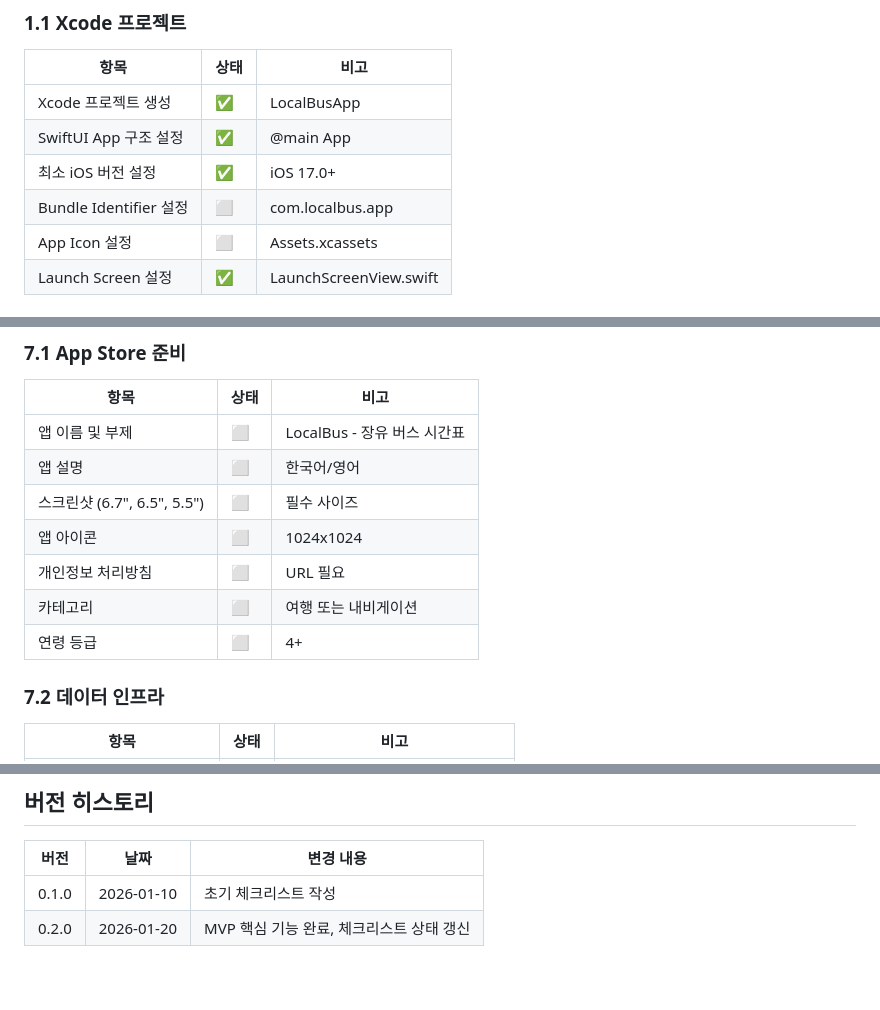
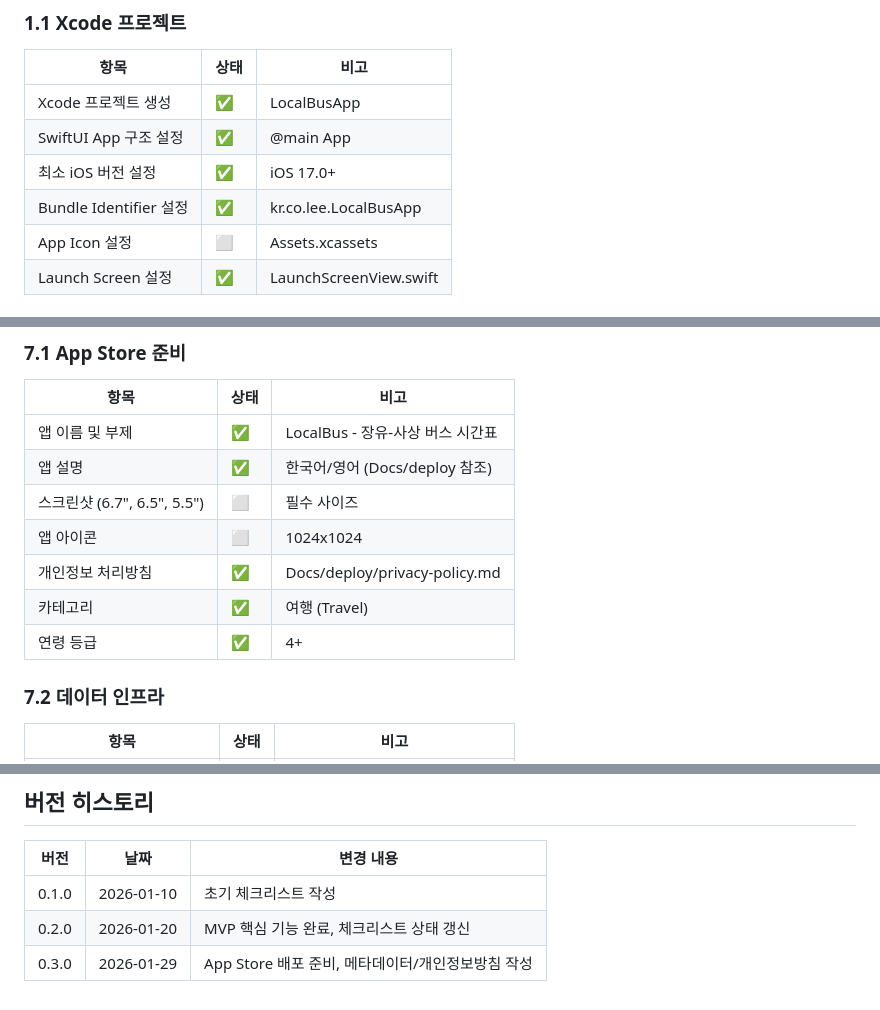
Before and after one commit to unib35/LocalBus, a Markdown page: Docs/dev/development-checklist.md, 3 parts joined by grey strips. GitHub-like rendering.

Commit message:
[Docs]: App Store 배포 준비 문서 작성

```diff
--- a/Docs/dev/development-checklist.md
+++ b/Docs/dev/development-checklist.md
@@ -27,7 +27,7 @@
 | Xcode 프로젝트 생성        | ✅   | LocalBusApp                   |
 | SwiftUI App 구조 설정      | ✅   | @main App                     |
 | 최소 iOS 버전 설정         | ✅   | iOS 17.0+                     |
-| Bundle Identifier 설정     | ⬜   | com.localbus.app              |
+| Bundle Identifier 설정     | ✅   | kr.co.lee.LocalBusApp         |
 | App Icon 설정              | ⬜   | Assets.xcassets               |
 | Launch Screen 설정         | ✅   | LaunchScreenView.swift        |
 
@@ -247,13 +247,13 @@
 
 | 항목                       | 상태 | 비고                          |
 | -------------------------- | ---- | ----------------------------- |
-| 앱 이름 및 부제            | ⬜   | LocalBus - 장유 버스 시간표   |
-| 앱 설명                    | ⬜   | 한국어/영어                   |
+| 앱 이름 및 부제            | ✅   | LocalBus - 장유-사상 버스 시간표 |
+| 앱 설명                    | ✅   | 한국어/영어 (Docs/deploy 참조)   |
 | 스크린샷 (6.7", 6.5", 5.5")| ⬜   | 필수 사이즈                   |
 | 앱 아이콘                  | ⬜   | 1024x1024                     |
-| 개인정보 처리방침          | ⬜   | URL 필요                      |
-| 카테고리                   | ⬜   | 여행 또는 내비게이션          |
-| 연령 등급                  | ⬜   | 4+                            |
+| 개인정보 처리방침          | ✅   | Docs/deploy/privacy-policy.md |
+| 카테고리                   | ✅   | 여행 (Travel)                 |
+| 연령 등급                  | ✅   | 4+                            |
 
 ### 7.2 데이터 인프라
 
@@ -281,3 +281,4 @@
 | ----- | ---------- | -------------------------------------------- |
 | 0.1.0 | 2026-01-10 | 초기 체크리스트 작성                         |
 | 0.2.0 | 2026-01-20 | MVP 핵심 기능 완료, 체크리스트 상태 갱신     |
+| 0.3.0 | 2026-01-29 | App Store 배포 준비, 메타데이터/개인정보방침 작성 |
```
Also changed, not shown: Docs/deploy/app-store-metadata.md (added, +173 -0 lines), Docs/deploy/privacy-policy.md (added, +139 -0 lines).
